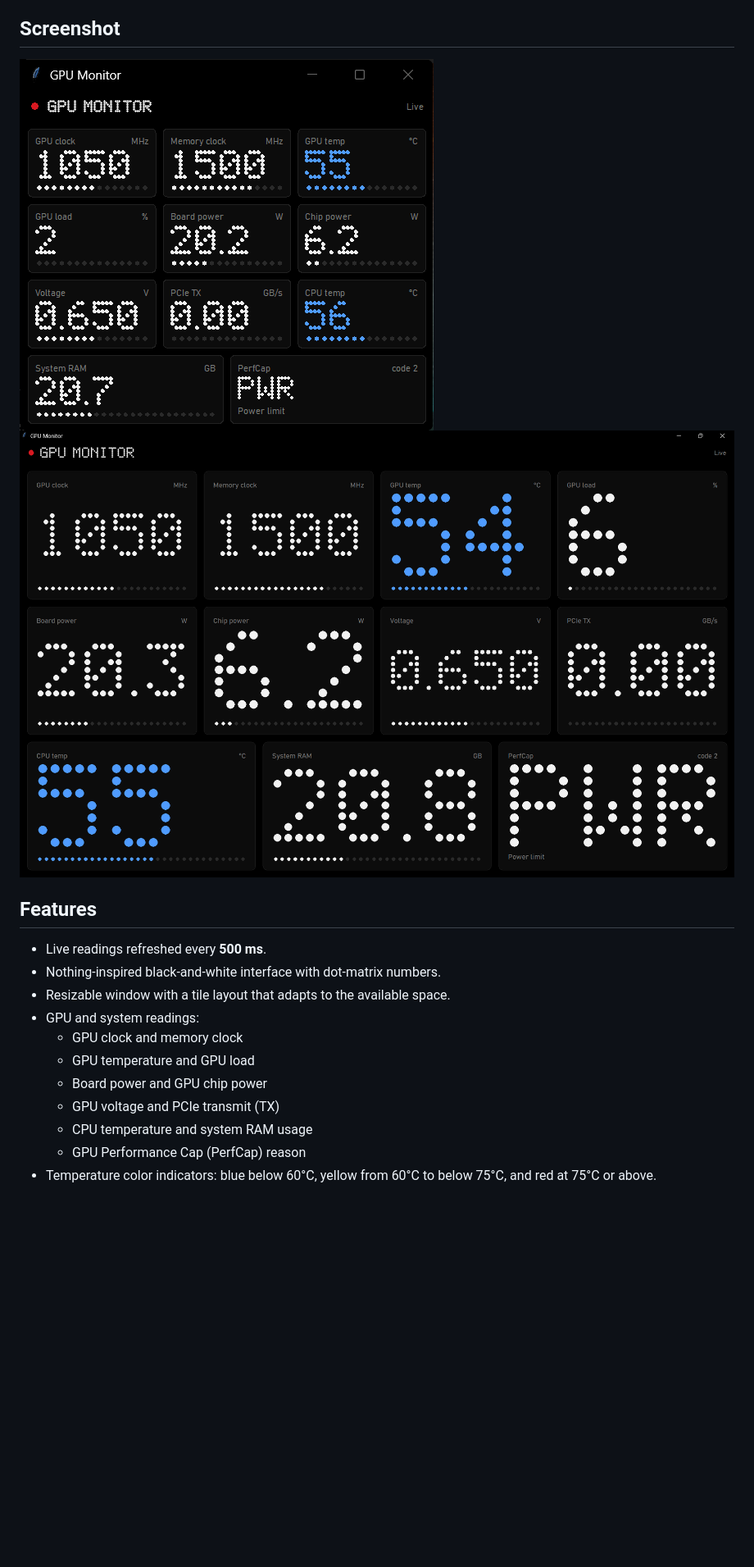
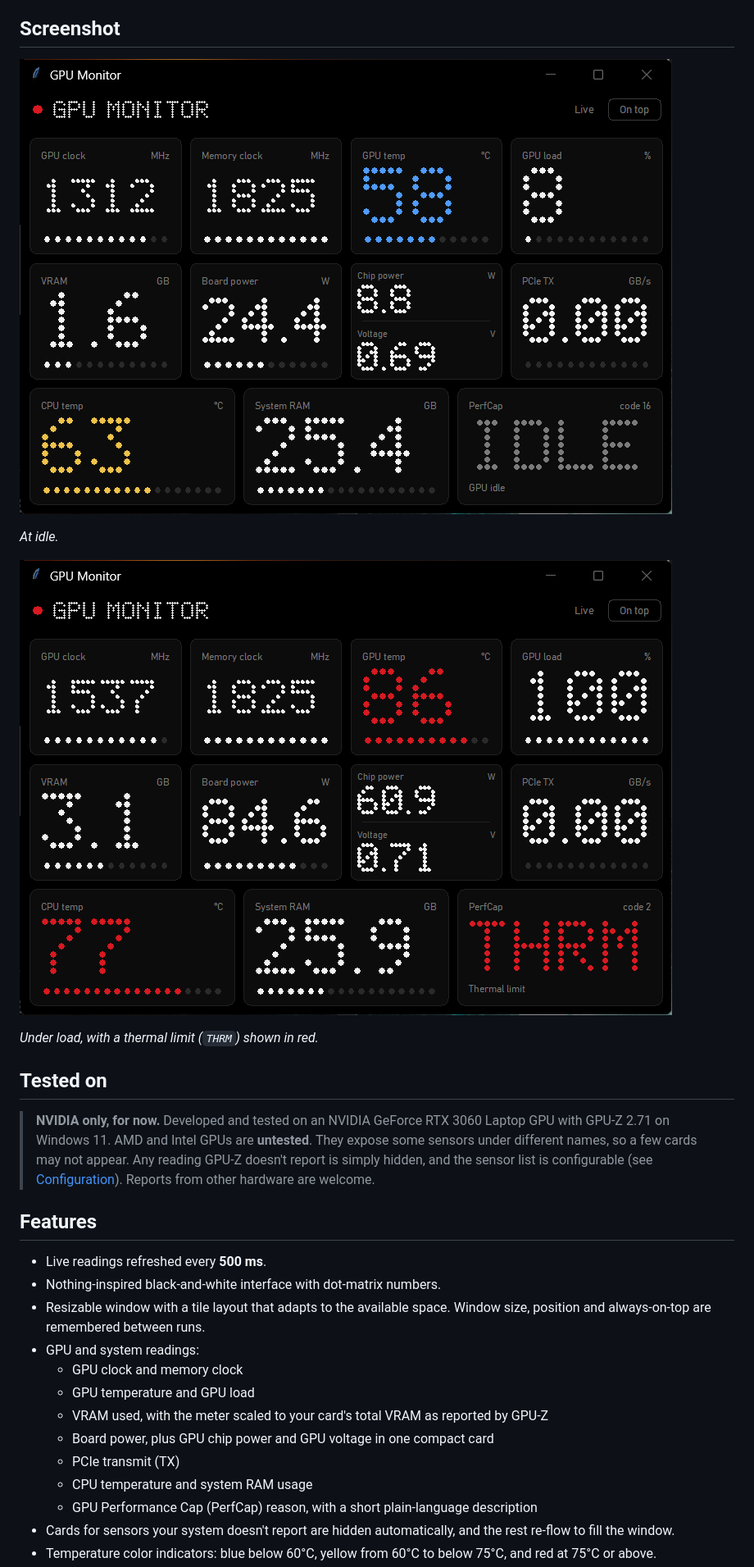
Before and after one commit to KorozaX/GPU-Z-Nothing-Monitor, a Markdown page: README.md, the part around one of its changes. Shown at 82% size. Drawn GitHub-style; pictures changed too: screenshot-2.png (deleted), screenshot-idle.png (added), screenshot-thermal.png (added); blank space fills up the shorter version.

```diff
--- a/README.md
+++ b/README.md
@@ -6,19 +6,31 @@ The app reads GPU-Z's shared memory and presents hardware telemetry in a respons
 
 ## Screenshot
 
-![GPU-Z Nothing Monitor screenshot](screenshot.png)
-![GPU-Z Nothing Monitor screenshot 2](screenshot-2.png)
+![GPU-Z Nothing Monitor showing idle readings](screenshot-idle.png)
+
+*At idle.*
+
+![GPU-Z Nothing Monitor under load with a thermal PerfCap limit](screenshot-thermal.png)
+
+*Under load, with a thermal limit (`THRM`) shown in red.*
+
+## Tested on
+
+> **NVIDIA only, for now.** Developed and tested on an NVIDIA GeForce RTX 3060 Laptop GPU with GPU-Z 2.71 on Windows 11.
+> AMD and Intel GPUs are **untested**. They expose some sensors under different names, so a few cards may not appear. Any reading GPU-Z doesn't report is simply hidden, and the sensor list is configurable (see [Configuration](#configuration)). Reports from other hardware are welcome.
 
 ## Features
 
 - Live readings refreshed every **500 ms**.
 - Nothing-inspired black-and-white interface with dot-matrix numbers.
-- Resizable window with a tile layout that adapts to the available space.
+- Resizable window with a tile layout that adapts to the available space. Window size, position and always-on-top are remembered between runs.
 - GPU and system readings:
   - GPU clock and memory clock
   - GPU temperature and GPU load
-  - Board power and GPU chip power
-  - GPU voltage and PCIe transmit (TX)
+  - VRAM used, with the meter scaled to your card's total VRAM as reported by GPU-Z
+  - Board power, plus GPU chip power and GPU voltage in one compact card
+  - PCIe transmit (TX)
   - CPU temperature and system RAM usage
-  - GPU Performance Cap (PerfCap) reason
+  - GPU Performance Cap (PerfCap) reason, with a short plain-language description
+- Cards for sensors your system doesn't report are hidden automatically, and the rest re-flow to fill the window.
 - Temperature color indicators: blue below 60°C, yellow from 60°C to below 75°C, and red at 75°C or above.
```
Also changed, not shown: other parts of README.md (+112 -19 lines).
